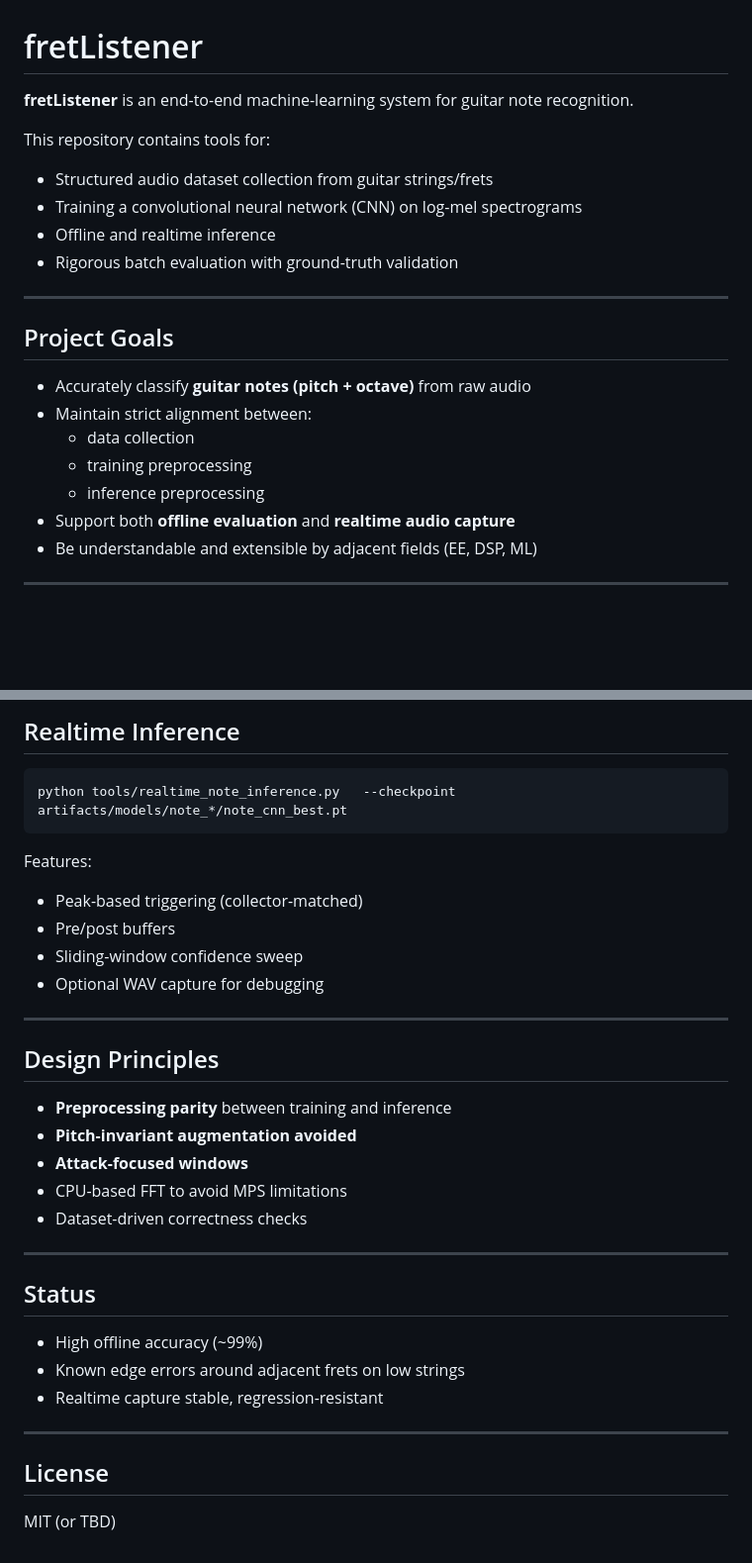
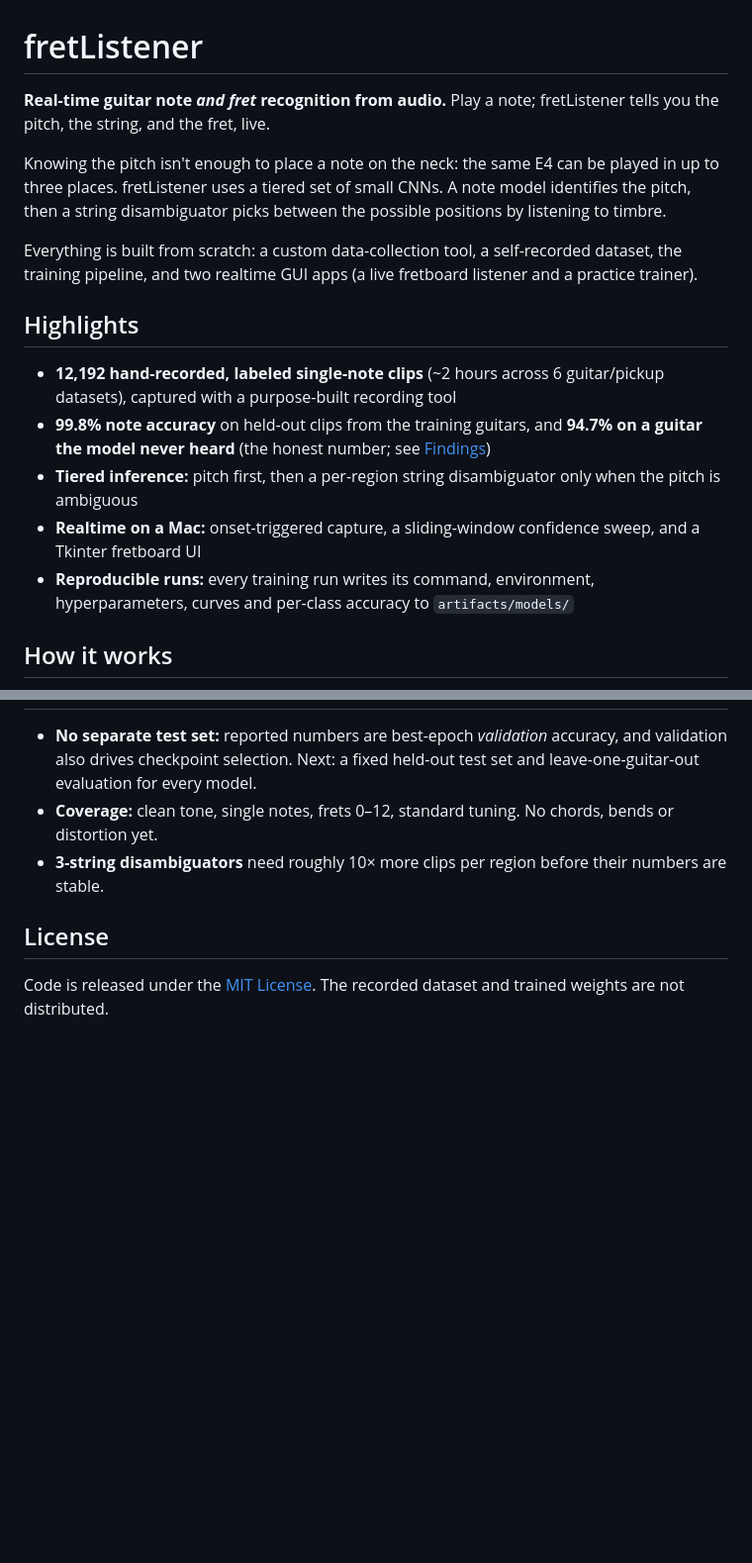
Before and after one commit to haleighv/fretListener-public, a Markdown page: README.md, 2 parts joined by grey strips. Shown at 99% size. Rendered like a GitHub page; blank space fills up the shorter version.

````diff
--- a/README.md
+++ b/README.md
@@ -1,24 +1,18 @@
 # fretListener
 
-**fretListener** is an end-to-end machine-learning system for guitar note recognition.
+**Real-time guitar note *and fret* recognition from audio.** Play a note; fretListener tells you the pitch, the string, and the fret, live.
 
-This repository contains tools for:
-- Structured audio dataset collection from guitar strings/frets
-- Training a convolutional neural network (CNN) on log-mel spectrograms
-- Offline and realtime inference
-- Rigorous batch evaluation with ground-truth validation
+Knowing the pitch isn't enough to place a note on the neck: the same E4 can be played in up to three places. fretListener uses a tiered set of small CNNs. A note model identifies the pitch, then a string disambiguator picks between the possible positions by listening to timbre.
 
----
+Everything is built from scratch: a custom data-collection tool, a self-recorded dataset, the training pipeline, and two realtime GUI apps (a live fretboard listener and a practice trainer).
 
-## Project Goals
+## Highlights
 
-- Accurately classify **guitar notes (pitch + octave)** from raw audio
-- Maintain strict alignment between:
-  - data collection
-  - training preprocessing
-  - inference preprocessing
-- Support both **offline evaluation** and **realtime audio capture**
-- Be understandable and extensible by adjacent fields (EE, DSP, ML)
+- **12,192 hand-recorded, labeled single-note clips** (~2 hours across 6 guitar/pickup datasets), captured with a purpose-built recording tool
+- **99.8% note accuracy** on held-out clips from the training guitars, and **94.7% on a guitar the model never heard** (the honest number; see [Findings](#findings))
+- **Tiered inference:** pitch first, then a per-region string disambiguator only when the pitch is ambiguous
+- **Realtime on a Mac:** onset-triggered capture, a sliding-window confidence sweep, and a Tkinter fretboard UI
+- **Reproducible runs:** every training run writes its command, environment, hyperparameters, curves and per-class accuracy to `artifacts/models/`
 
----
+## How it works
 
@@ -130,35 +128,7 @@ Accuracy:  0.9876
-## Realtime Inference
-
-```bash
-python tools/realtime_note_inference.py   --checkpoint artifacts/models/note_*/note_cnn_best.pt
-```
-
-Features:
-- Peak-based triggering (collector-matched)
-- Pre/post buffers
-- Sliding-window confidence sweep
-- Optional WAV capture for debugging
-
----
-
-## Design Principles
-
-- **Preprocessing parity** between training and inference
-- **Pitch-invariant augmentation avoided**
-- **Attack-focused windows**
-- CPU-based FFT to avoid MPS limitations
-- Dataset-driven correctness checks
-
----
-
-## Status
-
-- High offline accuracy (~99%)
-- Known edge errors around adjacent frets on low strings
-- Realtime capture stable, regression-resistant
-
----
+- **No separate test set:** reported numbers are best-epoch *validation* accuracy, and validation also drives checkpoint selection. Next: a fixed held-out test set and leave-one-guitar-out evaluation for every model.
+- **Coverage:** clean tone, single notes, frets 0–12, standard tuning. No chords, bends or distortion yet.
+- **3-string disambiguators** need roughly 10× more clips per region before their numbers are stable.
 
 ## License
 
-MIT (or TBD)
+Code is released under the [MIT License](LICENSE). The recorded dataset and trained weights are not distributed.
````
Also changed, not shown: other parts of README.md (+92 -88 lines), docs/DEVLOG.md (added, +71 -0 lines), docs/figures/dataset_dark.png (added), docs/figures/dataset_light.png (added), docs/figures/disambiguators_dark.png (added), docs/figures/disambiguators_light.png (added), docs/figures/generalization_dark.png (added), docs/figures/generalization_light.png (added), 4 other files.
